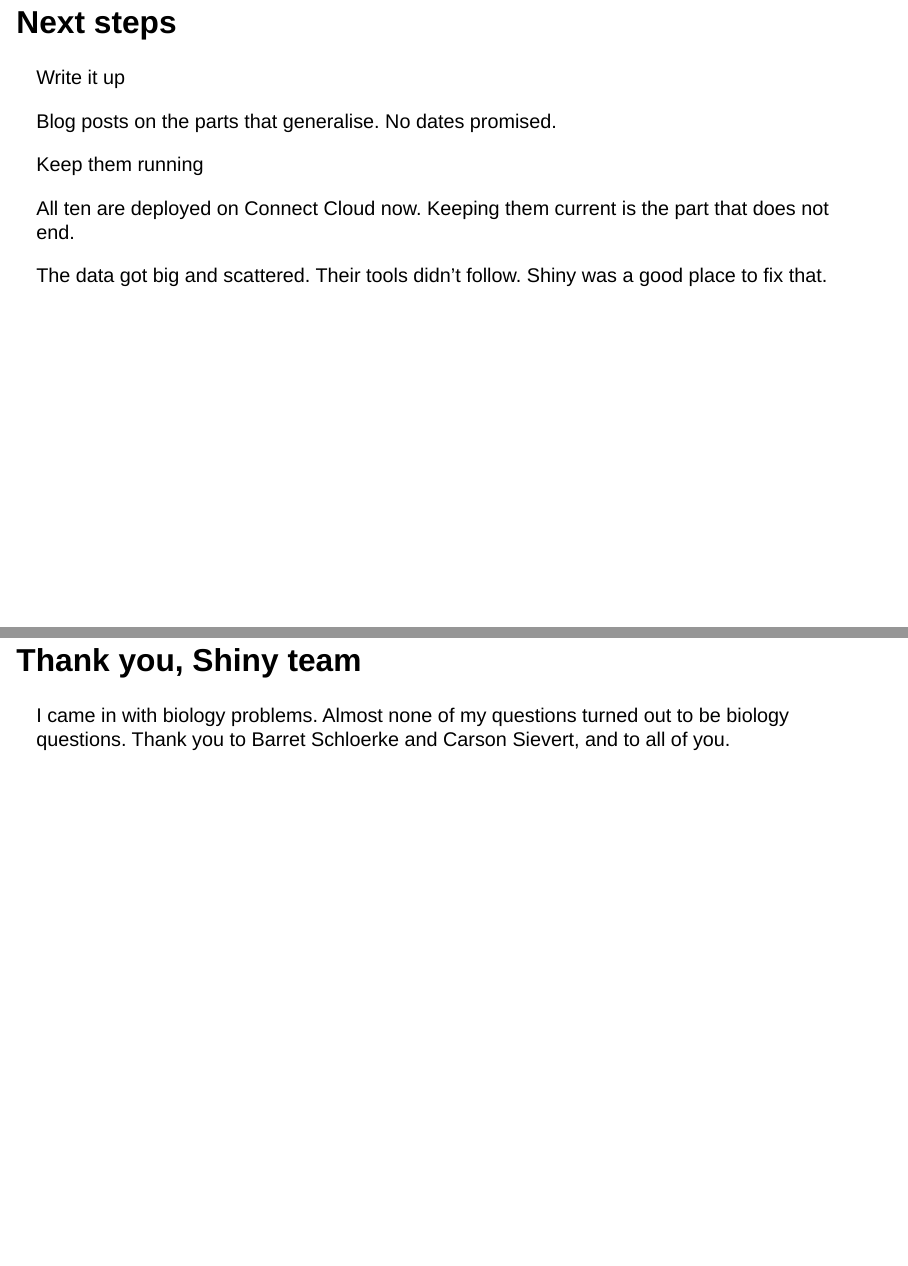
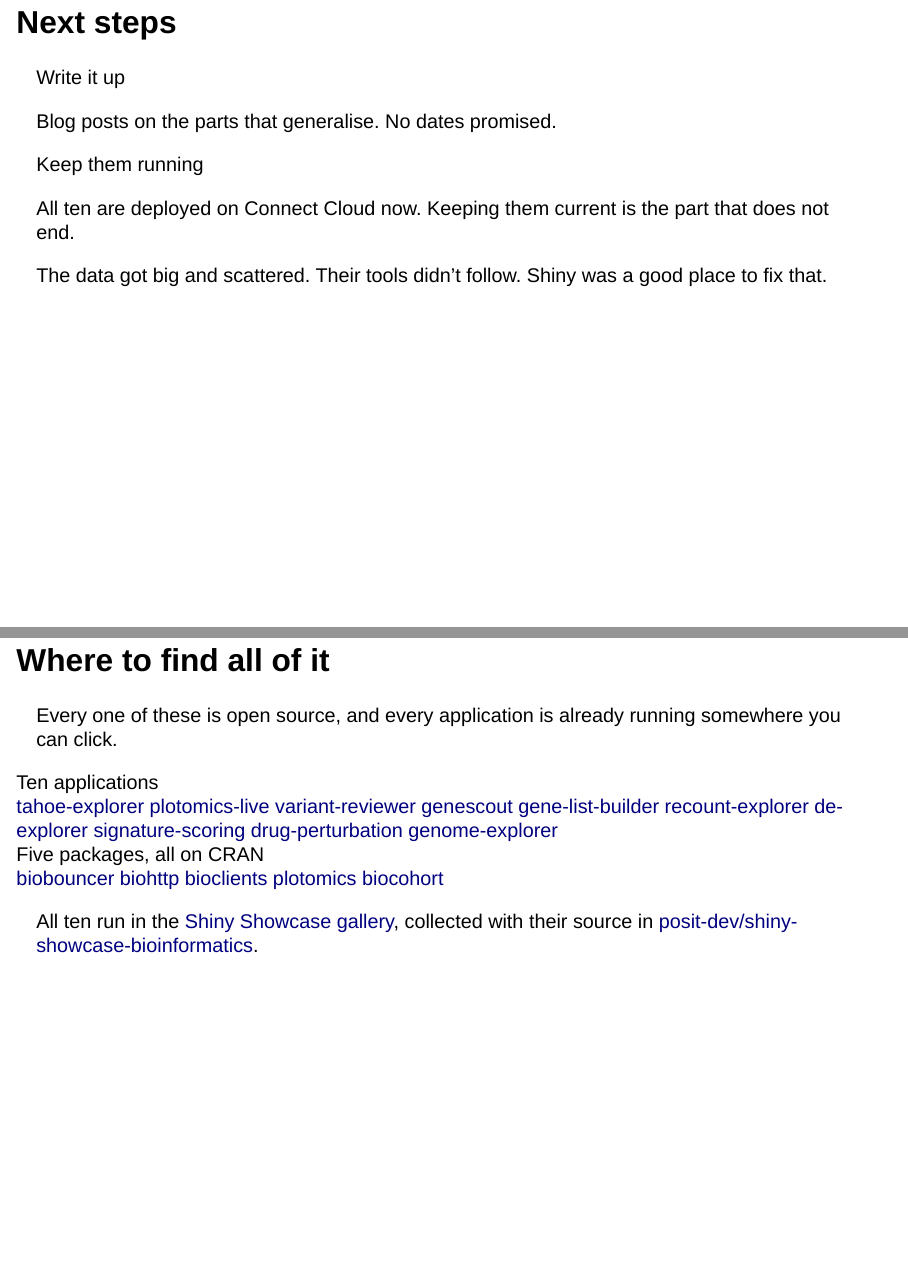
Before and after one commit to samuelbharti/genomes-prompts-shiny, a Quarto document (index.qmd): pages 68 and 69 of 69 before the commit and pages 68 and 69 of 70 after it, joined at a grey line. Rendered offline with R 4.5, knitr and Pandoc in place of Quarto, with nearby package versions; drawn as Slidy slides in place of the format the file asks for.

Commit message:
feat: add a closing slide linking every project
The deck named ten applications and five packages and linked to none of
them. Every href in it was a stylesheet. A reader who wanted any of the
work had nowhere to click, which matters now that blog posts will point
at this page.

Seventeen links: six apps in my own repos, four in their directories
under the Posit showcase, five packages, plus the running gallery and
the showcase repo. All checked unauthenticated before shipping.

The apps flow down columns rather than across, so the list reads one to
five then six to ten. Links shrink to their own text, because a grid
item otherwise stretches the underline across the whole column and it
reads as a table rule.

````diff
--- a/index.qmd
+++ b/index.qmd
@@ -1104,6 +1140,47 @@ All ten are deployed on Connect Cloud now. Keeping them current is the part that
 The data got big and scattered. Their tools didn't follow. Shiny was a good place to fix that.
 :::
 
+## Where to find all of it
+
+::: {.kicker}
+Every one of these is open source, and every application is already running somewhere you can click.
+:::
+
+```{=html}
+<div class="findit">
+  <div>
+    <div class="flabel">Ten applications</div>
+    <div class="flist two">
+      <a href="https://github.com/samuelbharti/tahoe-explorer">tahoe-explorer</a>
+      <a href="https://github.com/samuelbharti/plotomics-live">plotomics-live</a>
+      <a href="https://github.com/samuelbharti/variant-reviewer">variant-reviewer</a>
+      <a href="https://github.com/samuelbharti/genescout">genescout</a>
+      <a href="https://github.com/samuelbharti/gene-list-builder">gene-list-builder</a>
+      <a href="https://github.com/samuelbharti/recount-explorer">recount-explorer</a>
+      <a href="https://github.com/posit-dev/shiny-showcase-bioinformatics/tree/main/apps/de-explorer">de-explorer</a>
+      <a href="https://github.com/posit-dev/shiny-showcase-bioinformatics/tree/main/apps/signature-scoring">signature-scoring</a>
+      <a href="https://github.com/posit-dev/shiny-showcase-bioinformatics/tree/main/apps/drug-perturbation">drug-perturbation</a>
+      <a href="https://github.com/posit-dev/shiny-showcase-bioinformatics/tree/main/apps/genome-explorer">genome-explorer</a>
+    </div>
+  </div>
+  <div>
+    <div class="flabel">Five packages, all on CRAN</div>
+    <div class="flist">
+      <a href="https://github.com/samuelbharti/biobouncer">biobouncer</a>
+      <a href="https://github.com/samuelbharti/biohttp">biohttp</a>
+      <a href="https://github.com/samuelbharti/bioclients">bioclients</a>
+      <a href="https://github.com/samuelbharti/plotomics">plotomics</a>
+      <a href="https://github.com/samuelbharti/biocohort">biocohort</a>
+    </div>
+  </div>
+</div>
+```
+
+::: {.payoff}
+All ten run in the [Shiny Showcase gallery](https://posit-shiny-showcase-bioinformatics.share.connect.posit.cloud/), collected with their source in [posit-dev/shiny-showcase-bioinformatics](https://github.com/posit-dev/shiny-showcase-bioinformatics).
+:::
+
+
 ## Thank you, Shiny team
 
 ::: {.kicker}
````
Also changed, not shown: index.html, index.qmd (36 more changed lines).
